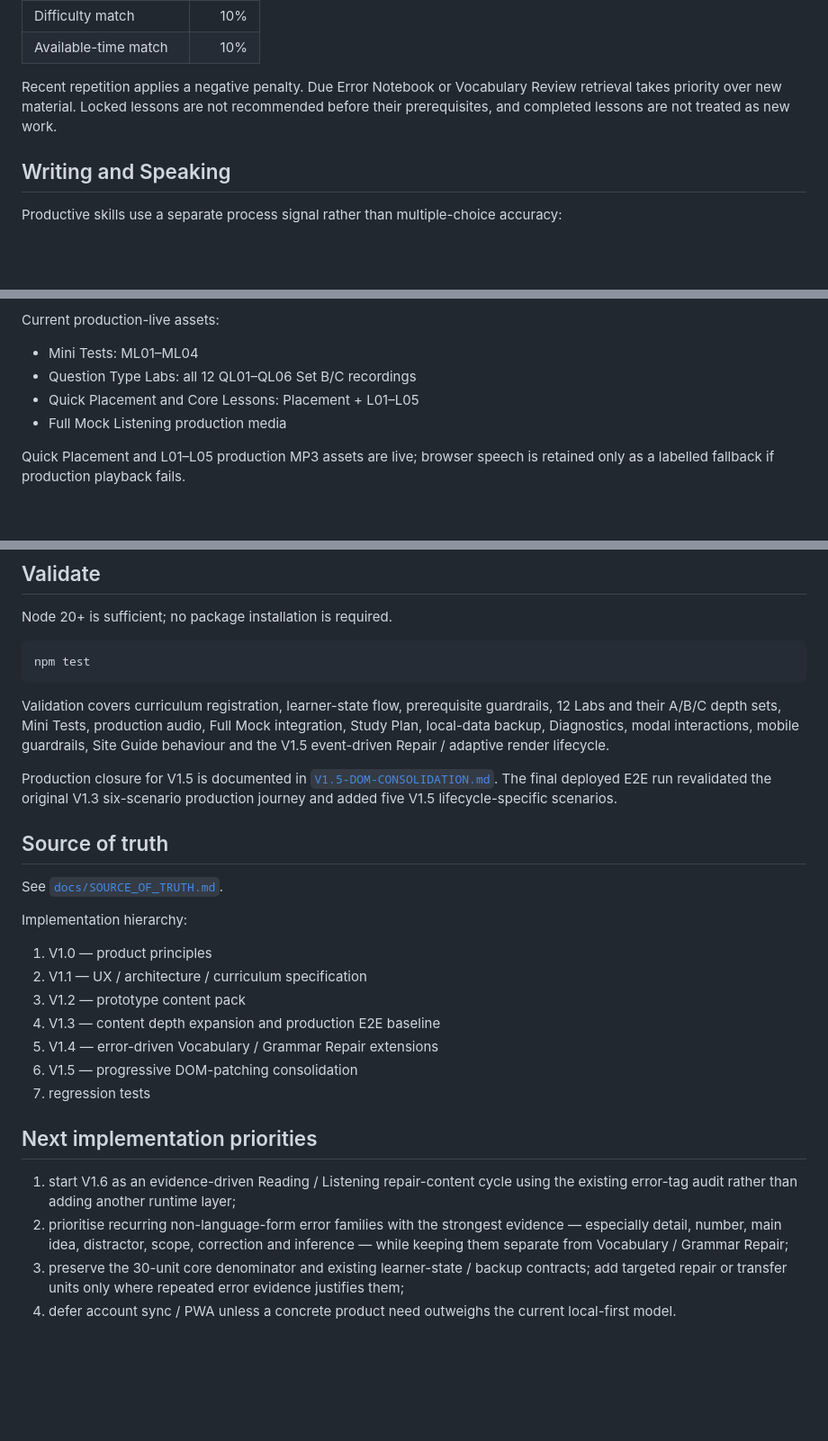
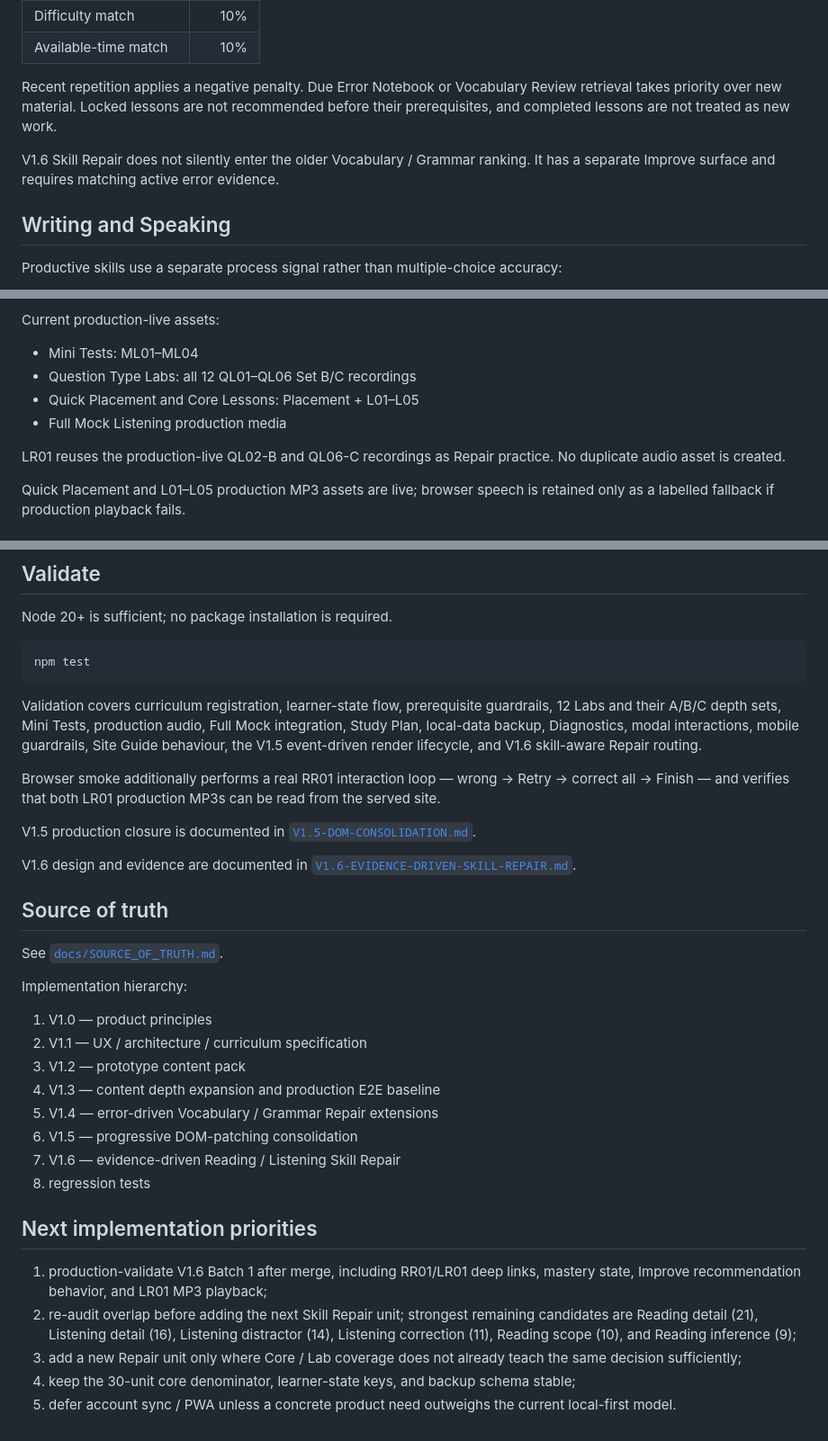
Before and after one commit to edisontw/ielts-self-learning, a Markdown page: README.md, 3 parts joined by grey strips. Shown at 90% size. GitHub-like rendering; blank space fills up the shorter version.

Commit message:
Docs: add V1.6 Skill Repair to project overview

````diff
--- a/README.md
+++ b/README.md
@@ -129,6 +151,8 @@ Positive recommendation factors:
 
 Recent repetition applies a negative penalty. Due Error Notebook or Vocabulary Review retrieval takes priority over new material. Locked lessons are not recommended before their prerequisites, and completed lessons are not treated as new work.
 
+V1.6 Skill Repair does not silently enter the older Vocabulary / Grammar ranking. It has a separate Improve surface and requires matching active error evidence.
+
 ## Writing and Speaking
 
 Productive skills use a separate process signal rather than multiple-choice accuracy:
@@ -166,6 +190,8 @@ Current production-live assets:
 - Quick Placement and Core Lessons: Placement + L01–L05
 - Full Mock Listening production media
 
+LR01 reuses the production-live QL02-B and QL06-C recordings as Repair practice. No duplicate audio asset is created.
+
 Quick Placement and L01–L05 production MP3 assets are live; browser speech is retained only as a labelled fallback if production playback fails.
 
 ## Local data and privacy
@@ -196,9 +222,13 @@ Node 20+ is sufficient; no package installation is required.
 npm test
 ```
 
-Validation covers curriculum registration, learner-state flow, prerequisite guardrails, 12 Labs and their A/B/C depth sets, Mini Tests, production audio, Full Mock integration, Study Plan, local-data backup, Diagnostics, modal interactions, mobile guardrails, Site Guide behaviour and the V1.5 event-driven Repair / adaptive render lifecycle.
+Validation covers curriculum registration, learner-state flow, prerequisite guardrails, 12 Labs and their A/B/C depth sets, Mini Tests, production audio, Full Mock integration, Study Plan, local-data backup, Diagnostics, modal interactions, mobile guardrails, Site Guide behaviour, the V1.5 event-driven render lifecycle, and V1.6 skill-aware Repair routing.
 
-Production closure for V1.5 is documented in [`V1.5-DOM-CONSOLIDATION.md`](V1.5-DOM-CONSOLIDATION.md). The final deployed E2E run revalidated the original V1.3 six-scenario production journey and added five V1.5 lifecycle-specific scenarios.
+Browser smoke additionally performs a real RR01 interaction loop — wrong → Retry → correct all → Finish — and verifies that both LR01 production MP3s can be read from the served site.
+
+V1.5 production closure is documented in [`V1.5-DOM-CONSOLIDATION.md`](V1.5-DOM-CONSOLIDATION.md).
+
+V1.6 design and evidence are documented in [`V1.6-EVIDENCE-DRIVEN-SKILL-REPAIR.md`](V1.6-EVIDENCE-DRIVEN-SKILL-REPAIR.md).
 
 ## Source of truth
 
@@ -212,11 +242,13 @@ Implementation hierarchy:
 4. V1.3 — content depth expansion and production E2E baseline
 5. V1.4 — error-driven Vocabulary / Grammar Repair extensions
 6. V1.5 — progressive DOM-patching consolidation
-7. regression tests
+7. V1.6 — evidence-driven Reading / Listening Skill Repair
+8. regression tests
 
 ## Next implementation priorities
 
-1. start V1.6 as an evidence-driven Reading / Listening repair-content cycle using the existing error-tag audit rather than adding another runtime layer;
-2. prioritise recurring non-language-form error families with the strongest evidence — especially detail, number, main idea, distractor, scope, correction and inference — while keeping them separate from Vocabulary / Grammar Repair;
-3. preserve the 30-unit core denominator and existing learner-state / backup contracts; add targeted repair or transfer units only where repeated error evidence justifies them;
-4. defer account sync / PWA unless a concrete product need outweighs the current local-first model.
+1. production-validate V1.6 Batch 1 after merge, including RR01/LR01 deep links, mastery state, Improve recommendation behavior, and LR01 MP3 playback;
+2. re-audit overlap before adding the next Skill Repair unit; strongest remaining candidates are Reading detail (21), Listening detail (16), Listening distractor (14), Listening correction (11), Reading scope (10), and Reading inference (9);
+3. add a new Repair unit only where Core / Lab coverage does not already teach the same decision sufficiently;
+4. keep the 30-unit core denominator, learner-state keys, and backup schema stable;
+5. defer account sync / PWA unless a concrete product need outweighs the current local-first model.
````
Also changed, not shown: other parts of README.md (+25 -3 lines).
